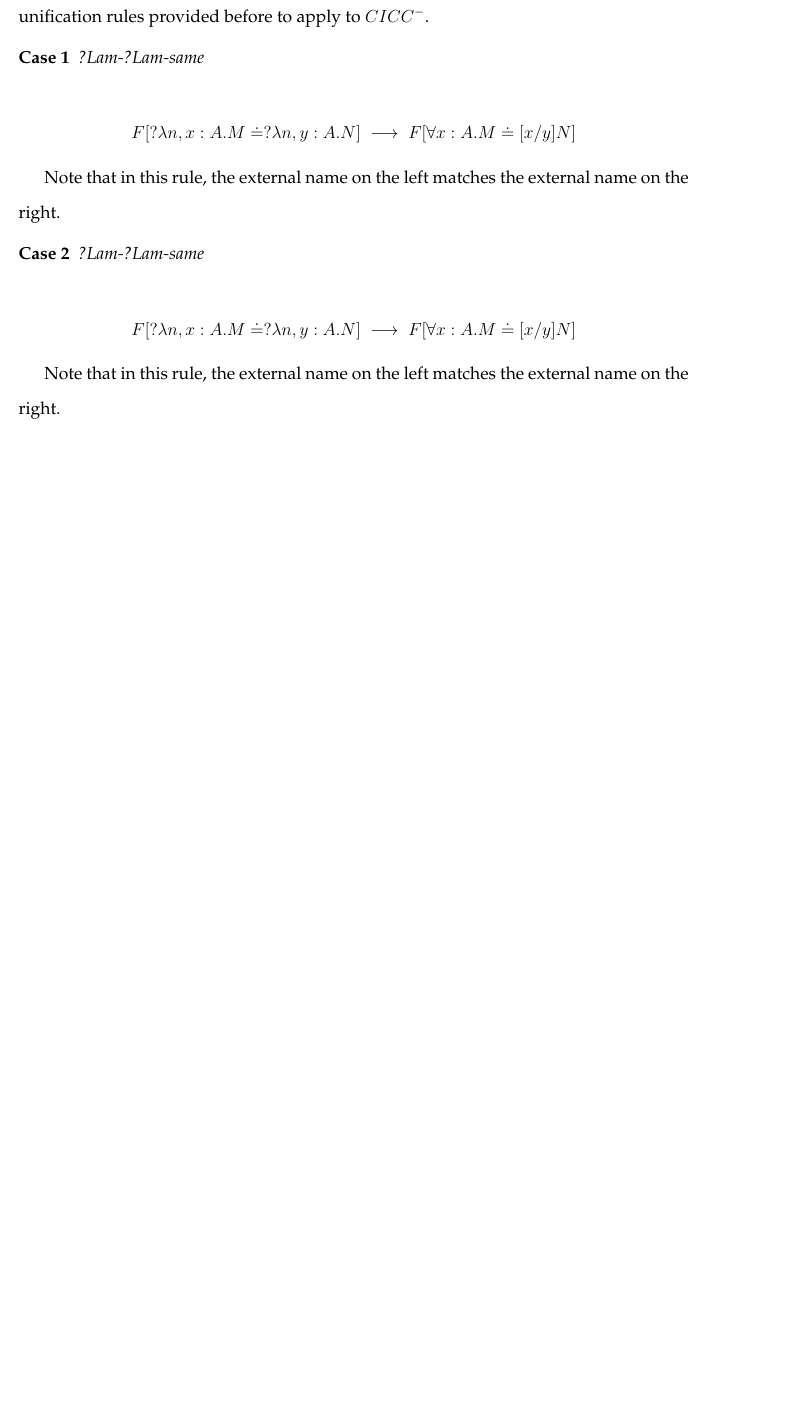
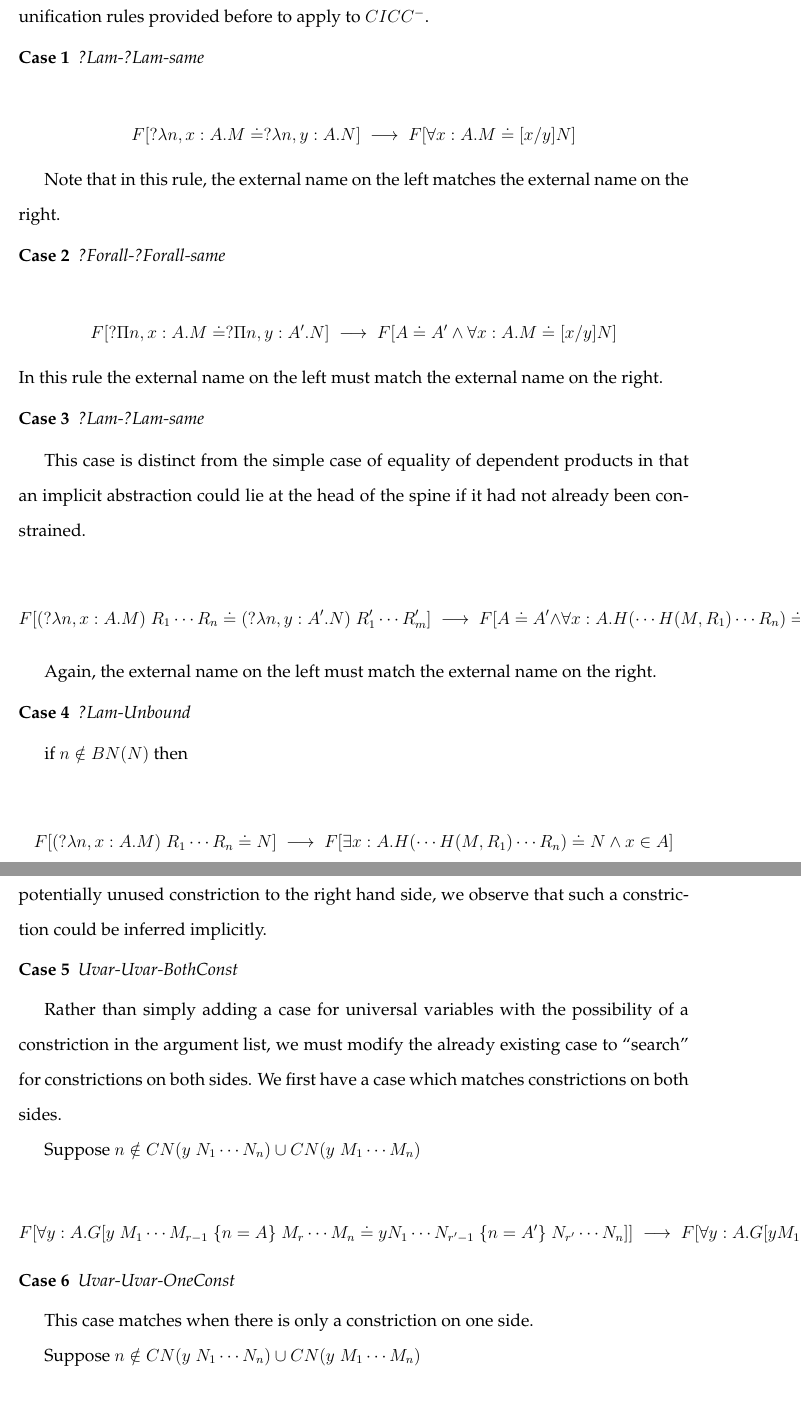
Before and after one commit to mmirman/order, a LaTeX thesis (thesis/cmuthesis_template.tex, which reads thesis/semantics/isem.tex): part of page 71 of 104 before the commit and two parts of pages 71 and 72 of 104 after it, the two joined at a grey line, cut so that both start at the same text, the shorter picture padded with empty space. Compiled offline with pdfLaTeX.

Commit message:
constrained names

```diff
--- a/thesis/semantics/isem.tex
+++ b/thesis/semantics/isem.tex
@@ -60,14 +60,69 @@ Note that in this rule, the external name on the left matches the external name
 
 
 \begin{tcase}
+?Forall-?Forall-same
+\end{tcase}
+
+\[
+F[?\Pi n,x : A . M \doteq ?\Pi n,y : A' . N ]
+\UnifiesTo
+F[ A \doteq A' \wedge \forall x : A . M \doteq [x/y]N ]
+\]
+In this rule the external name on the left must match the external name on the right.
+
+
+\begin{tcase}
 ?Lam-?Lam-same
 \end{tcase}
 
+This case is distinct from the simple case of equality of dependent products in that an implicit abstraction could lie at the head of
+the spine if it had not already been constrained.
 
 \[
-F[?\lambda n,x : A . M \doteq ?\lambda n,y : A . N ]
+F[(?\lambda n,x : A . M) \; R_1 \cdots R_n \doteq (?\lambda n,y : A' . N) \; R'_1 \cdots R'_m]
 \UnifiesTo
-F[ \forall x : A . M \doteq [x/y]N ]
+F[ A \doteq A' \wedge \forall x : A . H(\cdots H(M, R_1)\cdots R_n)  \doteq H(\cdots H([x/y]N, R'_1)\cdots , R'_n) ]
 \]
 
-Note that in this rule, the external name on the left matches the external name on the right.
+Again, the external name on the left must match the external name on the right.
+
+
+\begin{tcase}
+?Lam-Unbound
+\end{tcase}
+
+if $n \notin BN(N)$ then
+
+\[
+F[(?\lambda n,x : A . M) \; R_1 \cdots R_n  \doteq N ]
+\UnifiesTo
+F[ \exists x : A . H(\cdots H(M, R_1)\cdots R_n) \doteq N \wedge x \in A ]
+\]
+
+Here we perform a search for $x \in A$ to satisfy the \verb|inst/f| rule.  Rather than adding a potentially unused constriction to the right hand side,
+we observe that such a constriction could be inferred implicitly.
+
+\begin{tcase}
+Uvar-Uvar-BothConst
+\end{tcase}
+
+Rather than simply adding a case for universal variables with the possibility of a constriction in the argument list,
+we must modify the already existing case to ``search'' for constrictions on both sides.
+We first have a case which matches constrictions on both sides.
+
+Suppose $n\notin CN(y \; N_1 \cdots N_n) \cup CN(y \; M_1 \cdots M_n)$
+
+\[
+F[\forall y : A . G[y \; M_1 \cdots M_{r-1} \;\{ n = A \} \; M_{r} \cdots M_n \doteq y N_1 \cdots N_{r'-1} \; \{ n = A' \} \; N_{r'} \cdots N_n  ]]
+\UnifiesTo
+F[\forall y : A . G[y M_1 \cdots M_n \doteq y N_1 \cdots N_n \wedge A \doteq A' ]]
+\]
+
+
+\begin{tcase}
+Uvar-Uvar-OneConst
+\end{tcase}
+
+This case matches when there is only a constriction on one side.
+
+Suppose $n\notin CN(y \; N_1 \cdots N_n) \cup CN(y \; M_1 \cdots M_n)$
```
Also changed, not shown: thesis/semantics/hou.tex (+2 -2 lines), thesis/types/cicc.tex (+1 -1 lines), thesis/semantics/isem.tex (22 more changed lines).
